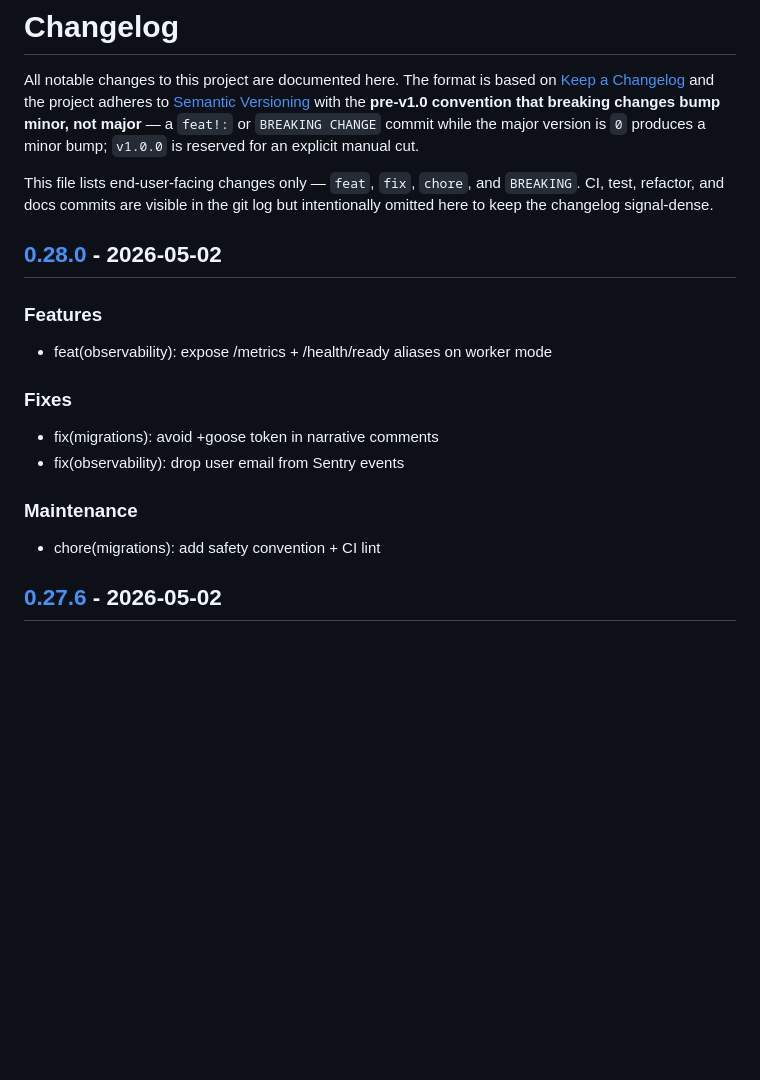
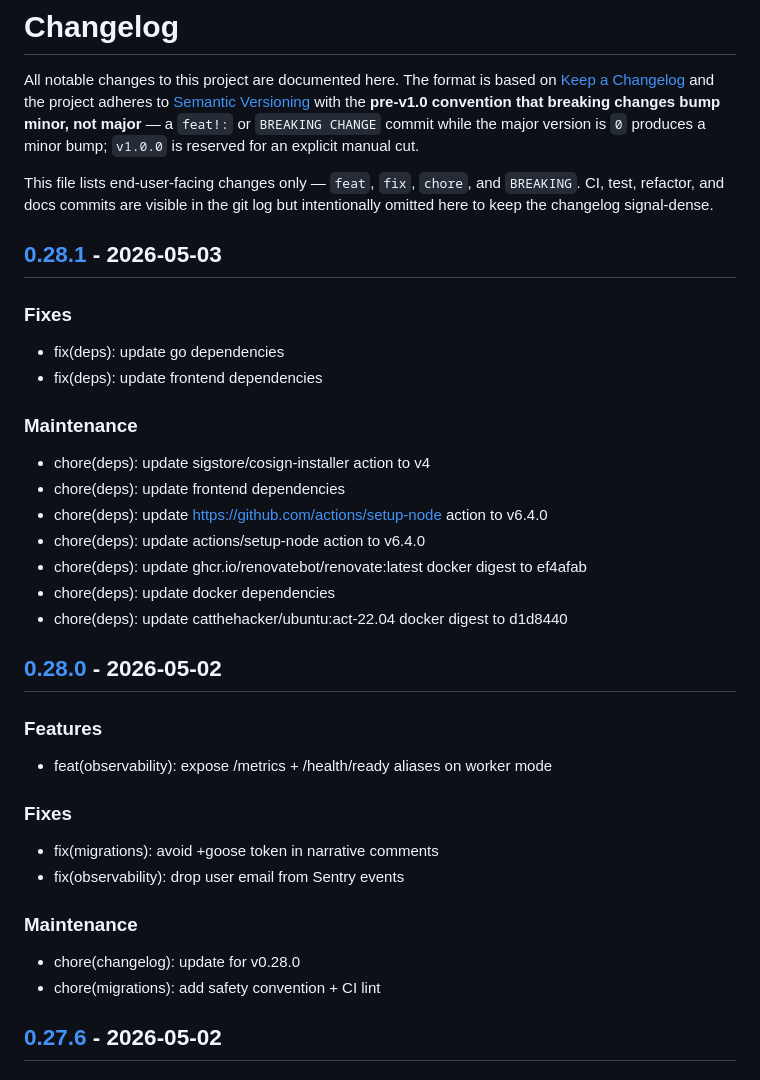
Before and after one commit to c-premus/documcp, a Markdown page: CHANGELOG.md, the part around one of its changes. Drawn GitHub-style; blank space fills up the shorter version.

Commit message:
chore(changelog): update for v0.28.1

```diff
--- a/CHANGELOG.md
+++ b/CHANGELOG.md
@@ -10,6 +10,23 @@ minor bump; `v1.0.0` is reserved for an explicit manual cut.
 This file lists end-user-facing changes only — `feat`, `fix`, `chore`, and
 `BREAKING`. CI, test, refactor, and docs commits are visible in the git log
 but intentionally omitted here to keep the changelog signal-dense.
+
+## [0.28.1] - 2026-05-03
+
+### Fixes
+
+- fix(deps): update go dependencies
+- fix(deps): update frontend dependencies
+
+### Maintenance
+
+- chore(deps): update sigstore/cosign-installer action to v4
+- chore(deps): update frontend dependencies
+- chore(deps): update https://github.com/actions/setup-node action to v6.4.0
+- chore(deps): update actions/setup-node action to v6.4.0
+- chore(deps): update ghcr.io/renovatebot/renovate:latest docker digest to ef4afab
+- chore(deps): update docker dependencies
+- chore(deps): update catthehacker/ubuntu:act-22.04 docker digest to d1d8440
 
 ## [0.28.0] - 2026-05-02
 
@@ -24,6 +41,7 @@ but intentionally omitted here to keep the changelog signal-dense.
 
 ### Maintenance
 
+- chore(changelog): update for v0.28.0
 - chore(migrations): add safety convention + CI lint
 
 ## [0.27.6] - 2026-05-02
```
Also changed, not shown: other parts of CHANGELOG.md (+1 -0 lines).
